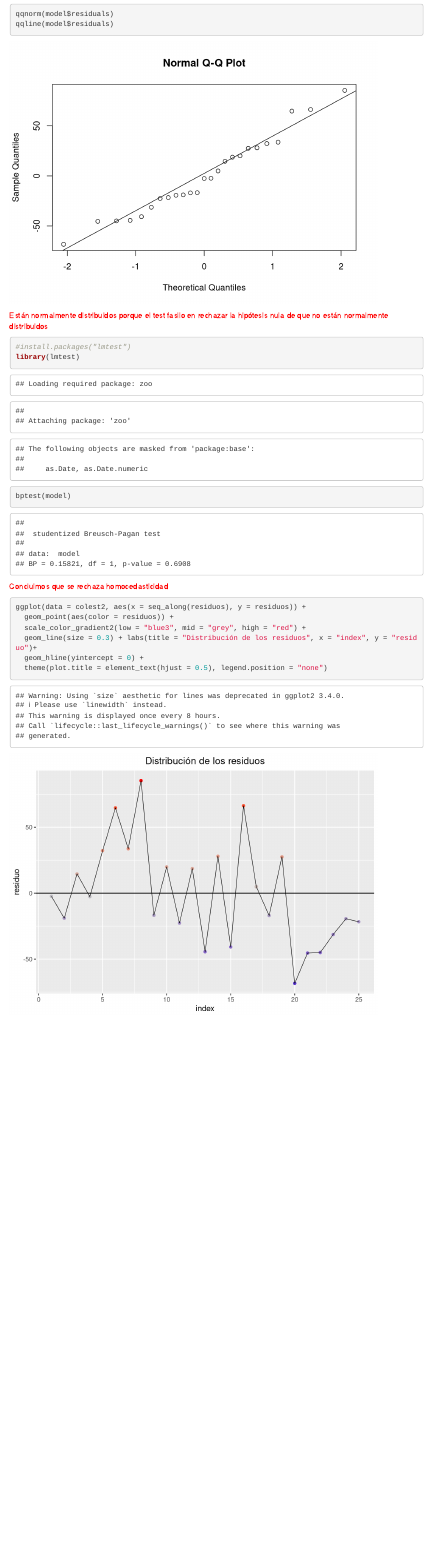
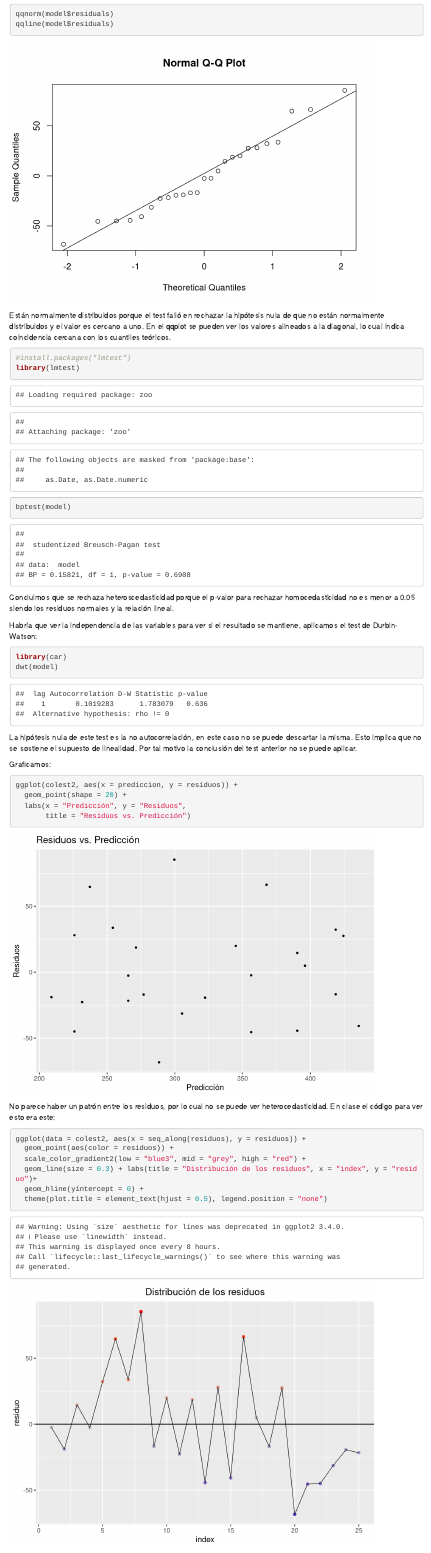
Before and after one commit to kalliopeargentina/RA, an R Markdown document (TP1/TP1.Rmd): the page in a window 1100 px wide, from 7950 px down. Rendered offline with R 4.5, knitr and Pandoc, with nearby package versions; code that draws random numbers runs with fixed seeds of ours; some code elsewhere in the file could not run offline; menus at the side of the page are left out.

Commit message:
Ajuste ejercicio 1.3 homocedasticidad

````diff
--- a/TP1/TP1.Rmd
+++ b/TP1/TP1.Rmd
@@ -228,16 +228,36 @@ qqline(model$residuals)
 ```
 
 
-<span style="color: red;">Están normalmente distribuidos porque el test fasllo en rechazar la hipótesis nula de que no están normalmente distribuidos</Span>
+Están normalmente distribuidos porque el test falló en rechazar la hipótesis nula de que no están normalmente distribuidos y el valor es cercano a uno. En el qqplot se pueden ver los valores alineados a la diagonal, lo cual indica coincidencia cercana con los cuantiles teóricos.
 
 ```{r,echo=TRUE, warning=FALSE}
 #install.packages("lmtest")
 library(lmtest)
 bptest(model)
 ```
-<span style="color: red;">Concluimos que se rechaza homocedasticidad</span>
+Concluimos que se rechaza heteroscedasticidad porque el p-valor para rechazar homocedasticidad no es menor a 0.05 siendo los residuos normales y la relación lineal.
+
+Habría que ver la independencia de las variables para ver si el resultado se mantiene, aplicamos el test de  Durbin-Watson:
+
+```{r,echo=TRUE, warning=FALSE, message=FALSE}
+library(car)
+dwt(model)
+```
+La hipótesis nula de este test es la no autocorrelación, en este caso no se puede descartar la misma. Esto implica que no se sostiene el supuesto de linealidad. Por tal motivo la conclusión del test anterior no se puede aplicar.
+
+Graficamos:
 
 ```{r}
+
+ggplot(colest2, aes(x = prediccion, y = residuos)) +
+  geom_point(shape = 20) +
+  labs(x = "Predicción", y = "Residuos",
+       title = "Residuos vs. Predicción")
+```
+
+No parece haber un patrón entre los residuos, por lo cual no se puede ver heterocedasticidad. En clase el código para ver esto era este:
+
+```{r,echo=TRUE}
 ggplot(data = colest2, aes(x = seq_along(residuos), y = residuos)) +
   geom_point(aes(color = residuos)) +
   scale_color_gradient2(low = "blue3", mid = "grey", high = "red") +
````
Also changed, not shown: TP1/TP1.html, TP1/TP1.Rmd (2 more changed lines).
